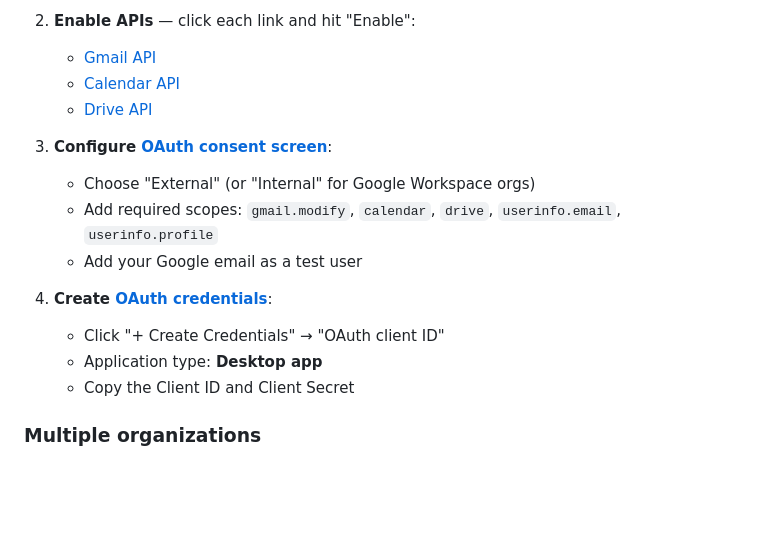
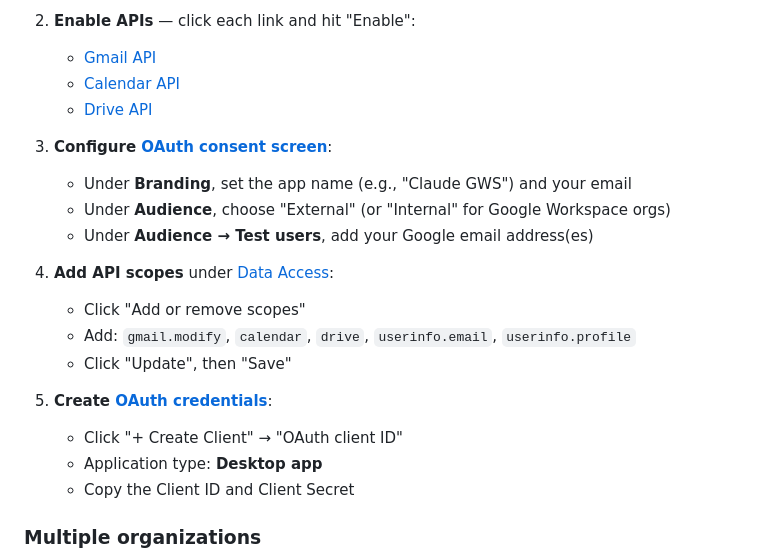
Before and after one commit to orieg/gws-connector, a Markdown page: README.md, the part around the change. Drawn GitHub-style; blank space fills up the shorter version.

```diff
--- a/README.md
+++ b/README.md
@@ -268,13 +268,18 @@ One-time setup (~5 minutes):
    - [Calendar API](https://console.cloud.google.com/apis/library/calendar-json.googleapis.com)
    - [Drive API](https://console.cloud.google.com/apis/library/drive.googleapis.com)
 
-3. **Configure [OAuth consent screen](https://console.cloud.google.com/apis/credentials/consent)**:
-   - Choose "External" (or "Internal" for Google Workspace orgs)
-   - Add required scopes: `gmail.modify`, `calendar`, `drive`, `userinfo.email`, `userinfo.profile`
-   - Add your Google email as a test user
+3. **Configure [OAuth consent screen](https://console.cloud.google.com/auth/overview)**:
+   - Under **Branding**, set the app name (e.g., "Claude GWS") and your email
+   - Under **Audience**, choose "External" (or "Internal" for Google Workspace orgs)
+   - Under **Audience → Test users**, add your Google email address(es)
 
-4. **Create [OAuth credentials](https://console.cloud.google.com/apis/credentials)**:
-   - Click "+ Create Credentials" → "OAuth client ID"
+4. **Add API scopes** under [Data Access](https://console.cloud.google.com/auth/scopes):
+   - Click "Add or remove scopes"
+   - Add: `gmail.modify`, `calendar`, `drive`, `userinfo.email`, `userinfo.profile`
+   - Click "Update", then "Save"
+
+5. **Create [OAuth credentials](https://console.cloud.google.com/apis/credentials)**:
+   - Click "+ Create Client" → "OAuth client ID"
    - Application type: **Desktop app**
    - Copy the Client ID and Client Secret
 
```
Also changed, not shown: skills/configure/SKILL.md (+13 -9 lines).
